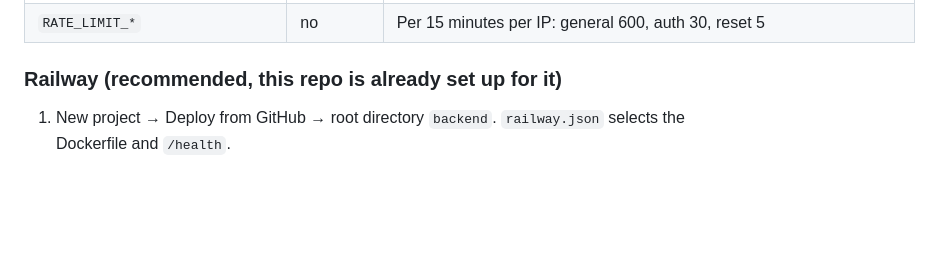
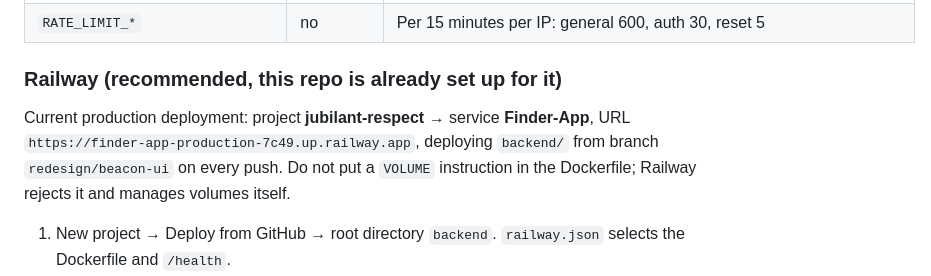
Before and after one commit to alandsurchi/Finder-App, a Markdown page: docs/DEPLOYMENT.md, the part around the change. Drawn GitHub-style; blank space fills up the shorter version.

Commit message:
docs: record the Railway production deployment
Co-Authored-By: Claude Fable 5.1 <noreply@anthropic.com>

```diff
--- a/docs/DEPLOYMENT.md
+++ b/docs/DEPLOYMENT.md
@@ -20,6 +20,8 @@ The API is a single Node process. It needs Postgres, a JWT secret, SMTP for e-ma
 | `RATE_LIMIT_*` | no | Per 15 minutes per IP: general 600, auth 30, reset 5 |
 
 ### Railway (recommended, this repo is already set up for it)
+
+Current production deployment: project **jubilant-respect** → service **Finder-App**, URL `https://finder-app-production-7c49.up.railway.app`, deploying `backend/` from branch `redesign/beacon-ui` on every push. Do not put a `VOLUME` instruction in the Dockerfile; Railway rejects it and manages volumes itself.
 
 1. New project → Deploy from GitHub → root directory `backend`. `railway.json` selects the Dockerfile and `/health`.
 2. Add a Postgres database; Railway injects `DATABASE_URL`. Add a Volume to the API service mounted at `/data`.
```
Also changed, not shown: docs/LAUNCH_PLAN.md (+3 -2 lines).
